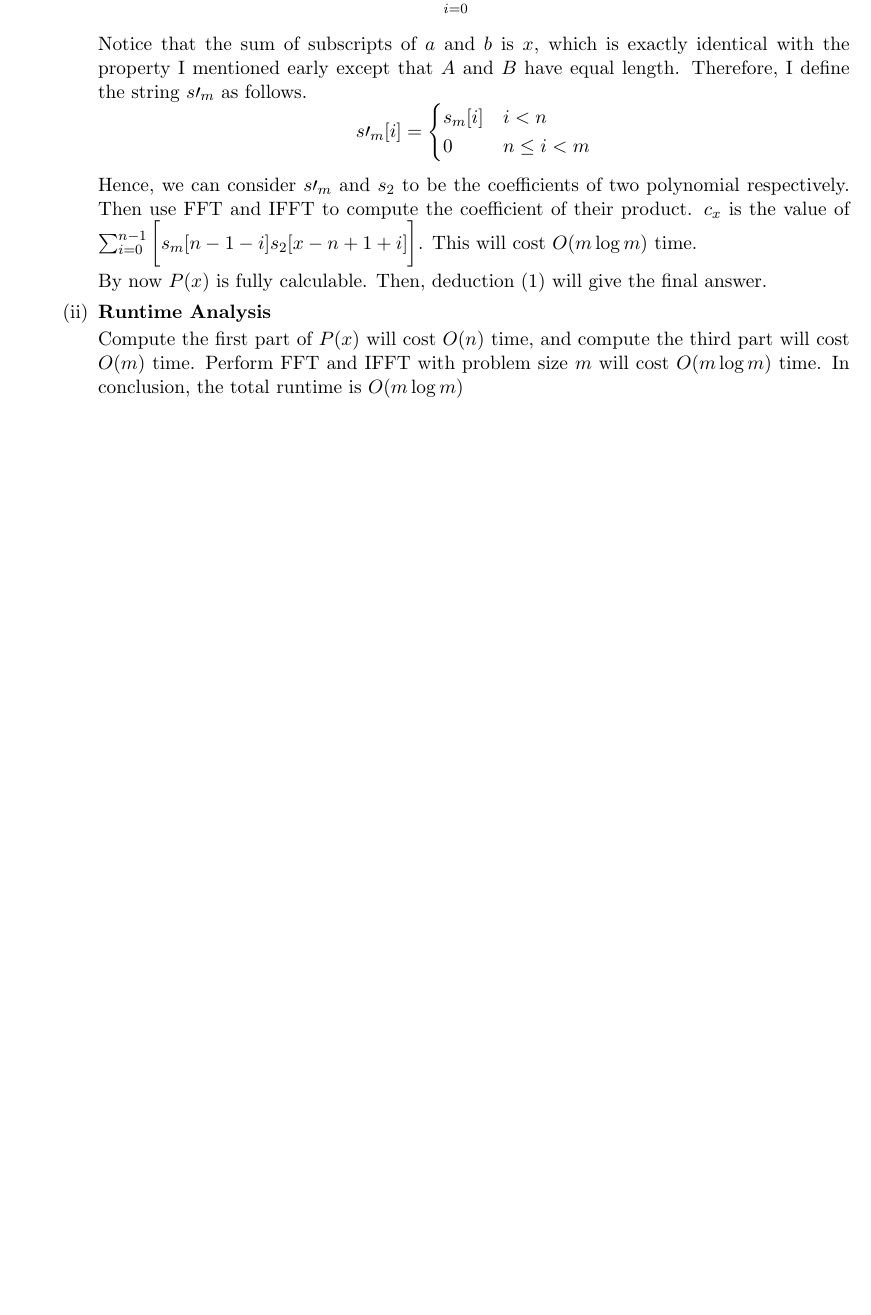
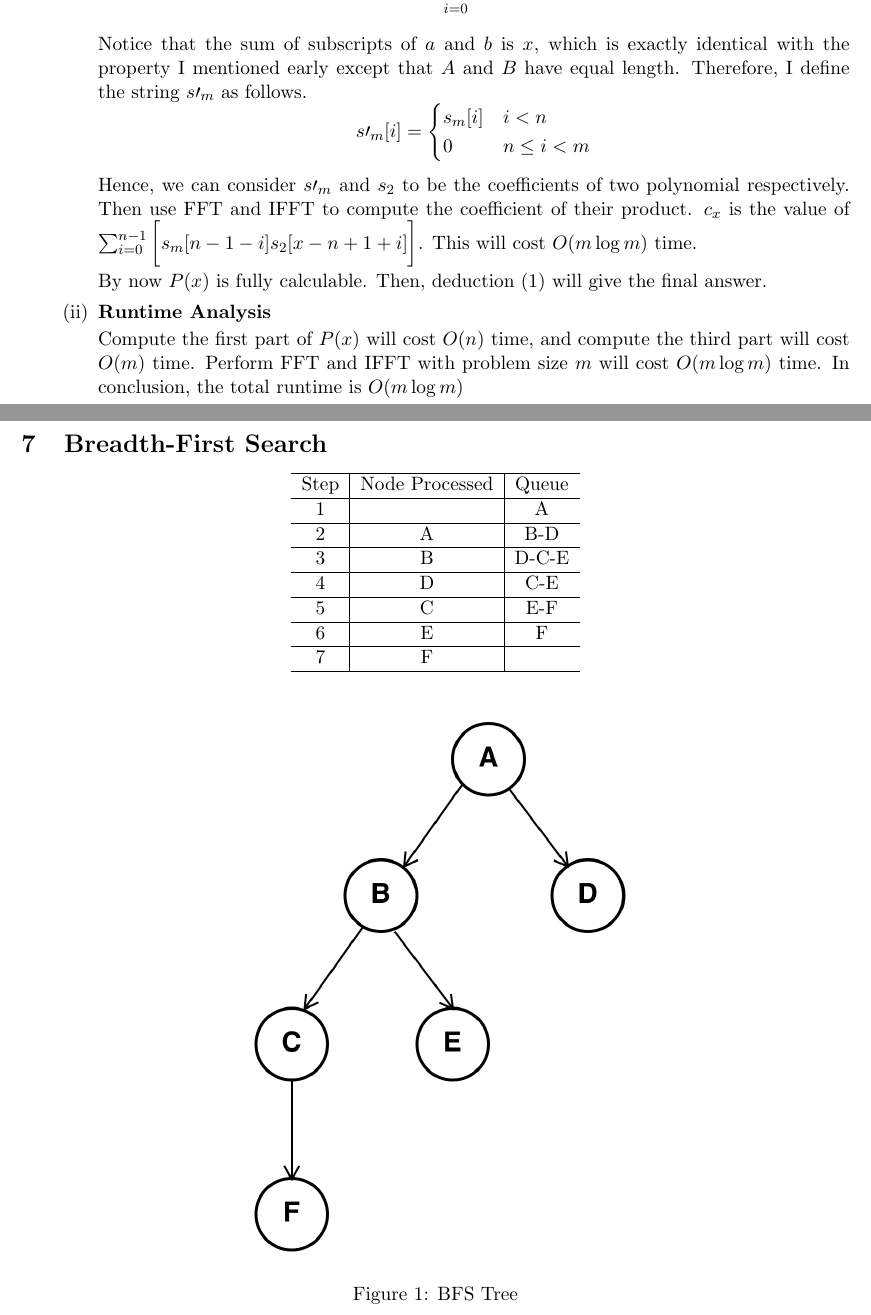
Before and after one commit to LLipter/cs170, a LaTeX problem sheet (homework/homework_3.tex): part of page 8 of 8 before the commit and two parts of pages 8 and 9 of 9 after it, the two joined at a grey line, cut so that both start at the same text, the shorter picture padded with empty space. Compiled offline with pdfLaTeX.

Commit message:
hw3 q8 done

```diff
--- a/homework/homework_3.tex
+++ b/homework/homework_3.tex
@@ -510,3 +511,25 @@ Collaborators: Yilin Wu, Jingyi Xu, Renee Pu
+\section{Breadth-First Search}
+
+	\begin{center}
+	\begin{tabular}{c | c | c}
+	\hline
+	Step	& Node Processed        &   Queue         \\\hline
+	1	&	&   A		\\\hline
+	2	&A	&   B-D	\\\hline
+	3	&B	&   D-C-E	\\\hline
+	4	&D	&   C-E	\\\hline
+	5	&C	&   E-F	\\\hline
+	6	&E	&   F		\\\hline
+	7	&F	&     		\\\hline
+	\end{tabular}
+	\end{center}
+
+
+\begin{figure}[h]
+\centering
+\includegraphics[width=0.5\textwidth]{hw3_bfs.png}
+\caption{\label{fig:bfs}BFS Tree}
+\end{figure}
 
 
 \end{document}
```
Also changed, not shown: homework/homework_3.pdf, homework/hw3_bfs.png (added), homework/homework_3.tex (17 more changed lines), 1 other file.
